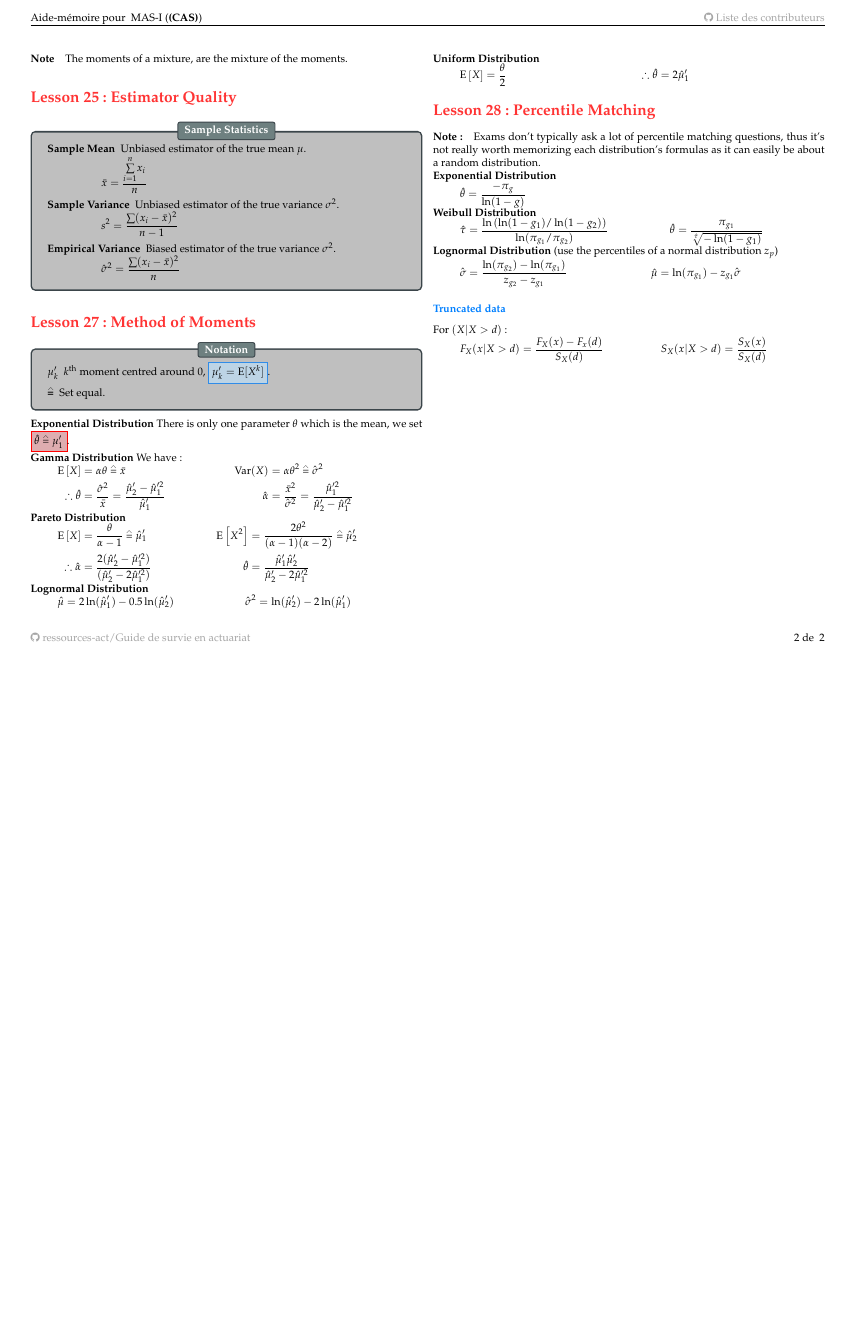
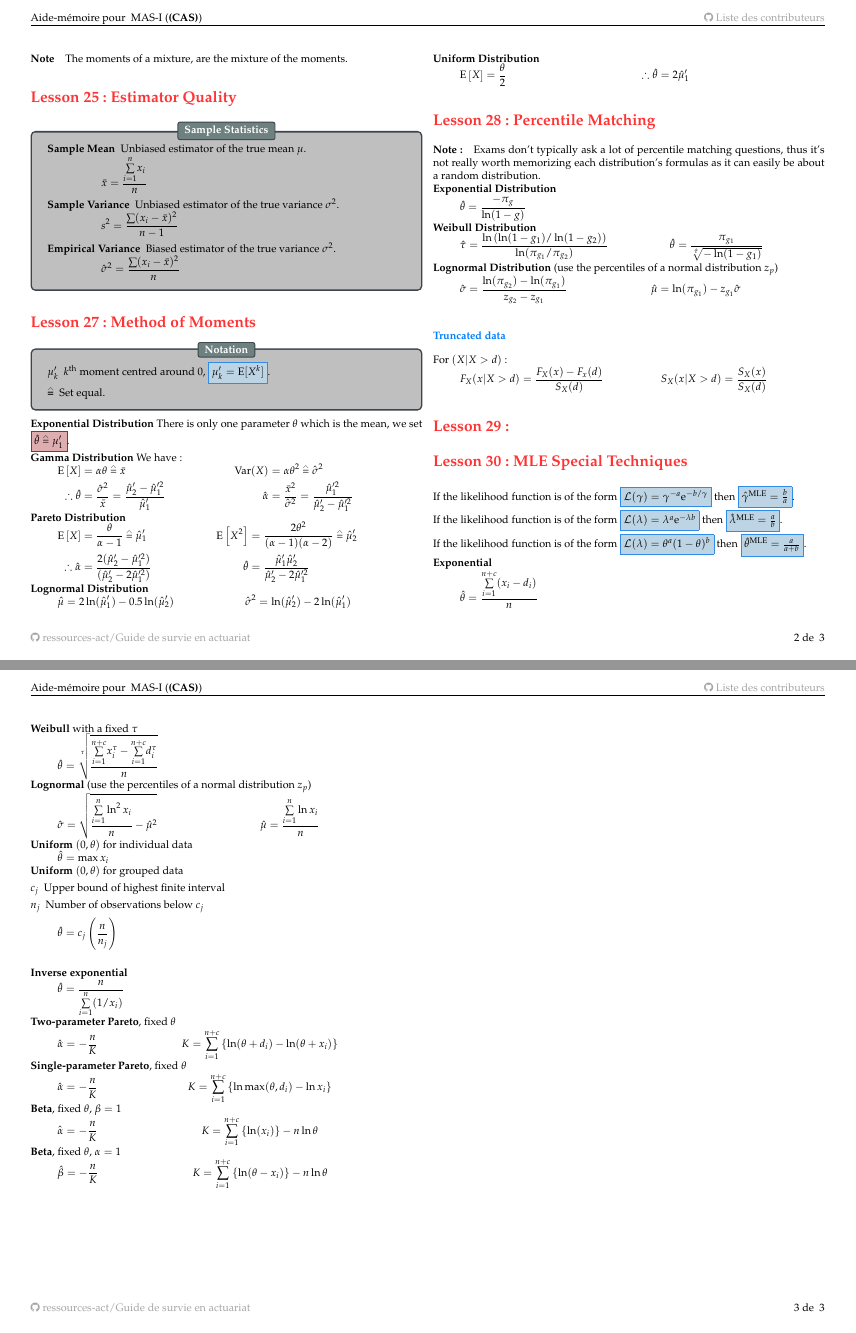
Before and after one commit to ressources-act/Ressources-examens, a LaTeX document (MAS-I/Cheatsheet/cheatsht-MAS-I.tex): page 2 of 2 before the commit and pages 2 and 3 of 3 after it, the two joined at a grey line, the shorter picture padded with empty space. Compiled offline with pdfLaTeX.

Commit message:
MAS-I
## Additions
### Cheathseet
+ Added lesson 30's special techinques.
+ Added MLE for the distributions from chapter 30.
+ Added chapter 29 summary  functions-ish

```diff
--- a/MAS-I/Cheatsheet/cheatsht-MAS-I.tex
+++ b/MAS-I/Cheatsheet/cheatsht-MAS-I.tex
@@ -177,5 +177,90 @@ For $(X | X > d)$:
 	S_{X}(x | X > d)
 	&=	\frac{S_{X}(x)}{S_{X}(d)}
 \end{align*}
+
+
+\section*{Lesson 29: }
+\section*{Lesson 30: MLE Special Techniques}
+If the likelihood function is of the form \lfbox[formula]{$\mathcal{L}(\gamma)	=	\gamma^{-a}\textrm{e}^{-b/\gamma}$} then \lfbox[formula]{$\hat{\gamma}^{\text{MLE}}	=	\frac{b}{a}$}.
+
+If the likelihood function is of the form \lfbox[formula]{$\mathcal{L}(\lambda)	=	\lambda^{a}\textrm{e}^{-\lambda b}$} then \lfbox[formula]{$\hat{\lambda}^{\text{MLE}}	=	\frac{a}{b}$}.
+
+If the likelihood function is of the form \lfbox[formula]{$\mathcal{L}(\lambda)	=	\theta^{a}(1	-	\theta)^{b}$} then \lfbox[formula]{$\hat{\theta}^{\text{MLE}}	=	\frac{a}{a + b}$}.
+
+\textbf{Exponential}
+\begin{align*}
+	\hat{\theta}
+	&=	\frac{\sumz{n + c}{i = 1}(x_{i}	-	d_{i})}{n}
+\end{align*}
+
+\textbf{Weibull} with a fixed $\tau$
+\begin{align*}
+	\hat{\theta}
+	&=	\sqrt[\tau]{\frac{\sumz{n + c}{i	=	1}x_{i}^{\tau} - \sumz{n + c}{i	=	1}d_{i}^{\tau}}{n}}
+\end{align*}
+
+\textbf{Lognormal} (use the percentiles of a normal distribution $z_{p}$)
+\begin{align*}
+	\hat{\sigma}
+	&=	\sqrt{\frac{\sumz{n}{i = 1}\ln^{2} x_{i}}{n} - \hat{\mu}^{2}}	&
+	\hat{\mu}
+	&=	\frac{\sumz{n}{i = 1}\ln x_{i}}{n}
+\end{align*}
+
+\textbf{Uniform $(0, \theta)$} for individual data
+\begin{align*}
+	\hat{\theta}
+	&=	\max x_{i}
+\end{align*}
+
+\textbf{Uniform $(0, \theta)$} for grouped data
+\begin{description}
+	\item[$c_{j}$]	Upper bound of highest finite interval
+	\item[$n_{j}$]	Number of observations below $c_{j}$
+\end{description}
+\begin{align*}
+	\hat{\theta}
+	&=	c_{j} \left(\frac{n}{n_{j}}\right)	\\
+\end{align*}
+
+\textbf{Inverse exponential}
+\begin{align*}
+	\hat{\theta}
+	&=	\frac{n}{\sumz{n}{i = 1}(1/x_{i})}
+\end{align*}
+
+\textbf{Two-parameter Pareto}, fixed $\theta$
+\begin{align*}
+	\hat{\alpha}
+	&=	-\frac{n}{K}	&
+	K
+	&=	\sumz{n + c}{i	=	1} \left\{\ln (\theta +  d_{i})	-	\ln (\theta + x_{i})\right\}
+\end{align*}
+
+\textbf{Single-parameter Pareto}, fixed $\theta$
+\begin{align*}
+	\hat{\alpha}
+	&=	-\frac{n}{K}	&
+	K
+	&=	\sumz{n + c}{i	=	1} \left\{\ln \max(\theta, d_{i})	-	\ln x_{i}\right\}
+\end{align*}
+
+\textbf{Beta}, fixed $\theta$, $\beta	=	1$
+\begin{align*}
+	\hat{\alpha}
+	&=	-\frac{n}{K}	&
+	K
+	&=	\sumz{n + c}{i	=	1} \left\{\ln (x_{i})\right\}	-	n\ln \theta
+\end{align*}
+
+\textbf{Beta}, fixed $\theta$, $\alpha	=	1$
+\begin{align*}
+	\hat{\beta}
+	&=	-\frac{n}{K}	&
+	K
+	&=	\sumz{n + c}{i	=	1} \left\{\ln (\theta - x_{i})\right\}	-	n\ln \theta
+\end{align*}
+
+
 \end{multicols*}
 \end{document}
```
Also changed, not shown: MAS-I/Cheatsheet/cheatsht-preamble-general.tex (+40 -0 lines), MAS-I/Guide d'étude/sections/chapter-statistics.tex (+10 -4 lines), preambule.tex (+41 -1 lines), MAS-I/Cheatsheet/cheatsht-MAS-I.pdf, MAS-I/Guide d'étude/Guide d'étude examen MAS-I (AJVR).pdf, MAS-I/Guide d'étude/sections/chapter-probability-models.tex (line endings or trailing spaces).
